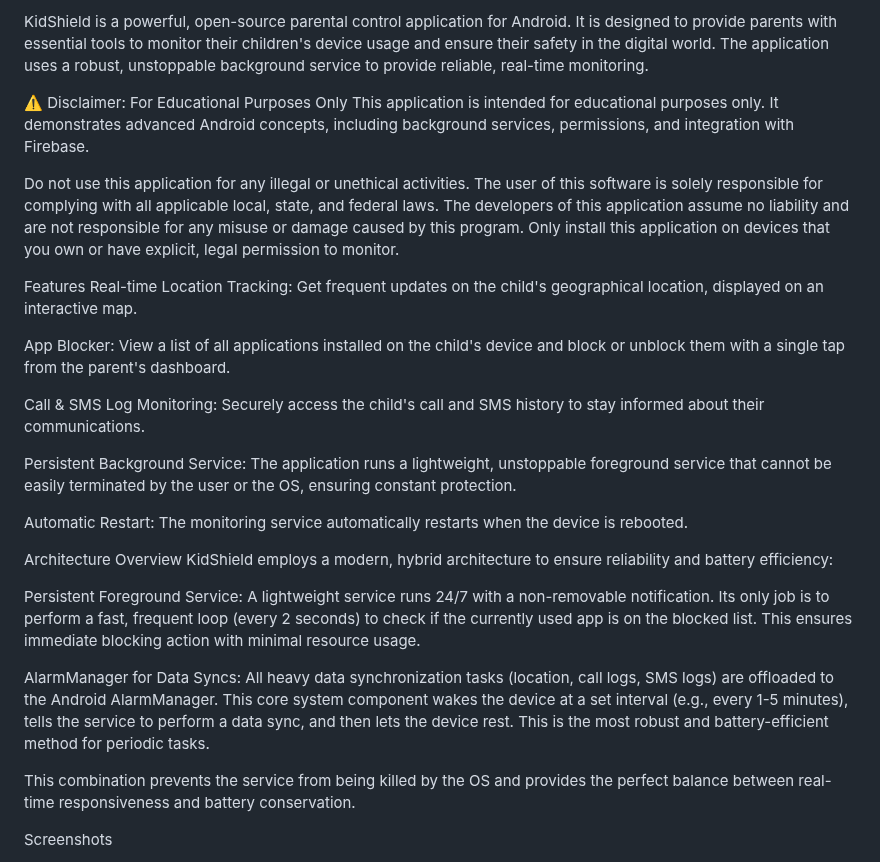
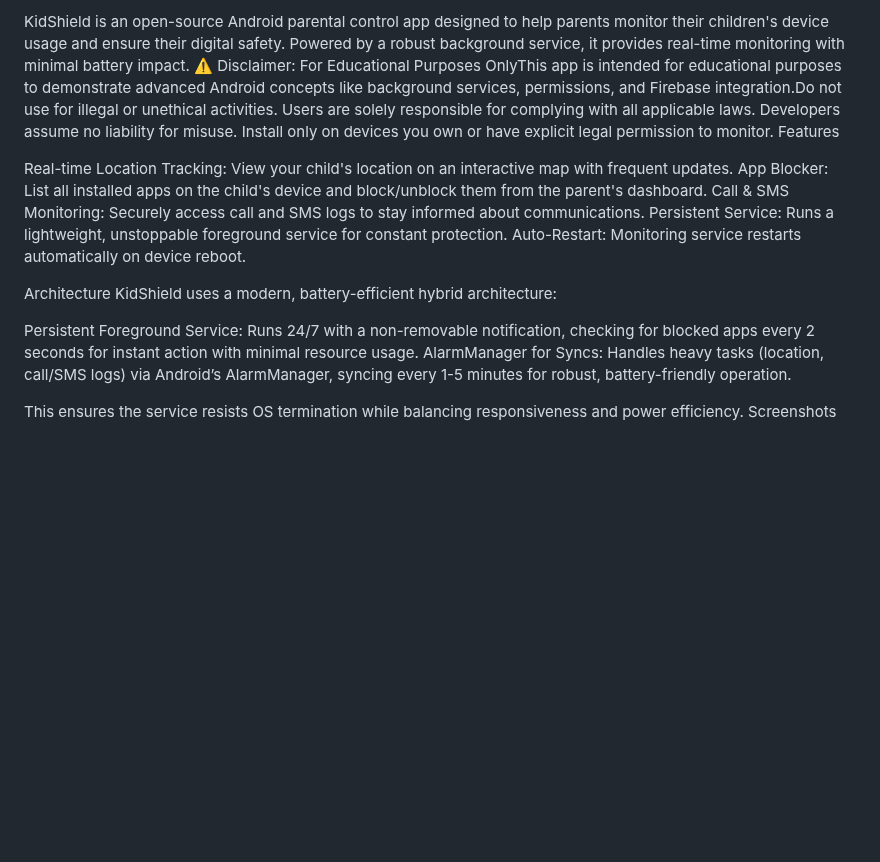
Before and after one commit to Yousaf1204/KidShield, a Markdown page: README.md, the part around one of its changes. Rendered like a GitHub page; blank space fills up the shorter version.

```diff
--- a/README.md
+++ b/README.md
@@ -3,31 +2,23 @@ KidShield - Android Parental Control Application
 
-KidShield is a powerful, open-source parental control application for Android. It is designed to provide parents with essential tools to monitor their children's device usage and ensure their safety in the digital world. The application uses a robust, unstoppable background service to provide reliable, real-time monitoring.
+KidShield is an open-source Android parental control app designed to help parents monitor their children's device usage and ensure their digital safety. Powered by a robust background service, it provides real-time monitoring with minimal battery impact.
+⚠️ Disclaimer: For Educational Purposes OnlyThis app is intended for educational purposes to demonstrate advanced Android concepts like background services, permissions, and Firebase integration.Do not use for illegal or unethical activities. Users are solely responsible for complying with all applicable laws. Developers assume no liability for misuse. Install only on devices you own or have explicit legal permission to monitor.
+Features
 
-⚠️ Disclaimer: For Educational Purposes Only
-This application is intended for educational purposes only. It demonstrates advanced Android concepts, including background services, permissions, and integration with Firebase.
+Real-time Location Tracking: View your child's location on an interactive map with frequent updates.
+App Blocker: List all installed apps on the child's device and block/unblock them from the parent's dashboard.
+Call & SMS Monitoring: Securely access call and SMS logs to stay informed about communications.
+Persistent Service: Runs a lightweight, unstoppable foreground service for constant protection.
+Auto-Restart: Monitoring service restarts automatically on device reboot.
 
-Do not use this application for any illegal or unethical activities. The user of this software is solely responsible for complying with all applicable local, state, and federal laws. The developers of this application assume no liability and are not responsible for any misuse or damage caused by this program. Only install this application on devices that you own or have explicit, legal permission to monitor.
+Architecture
+KidShield uses a modern, battery-efficient hybrid architecture:
 
-Features
-Real-time Location Tracking: Get frequent updates on the child's geographical location, displayed on an interactive map.
+Persistent Foreground Service: Runs 24/7 with a non-removable notification, checking for blocked apps every 2 seconds for instant action with minimal resource usage.
+AlarmManager for Syncs: Handles heavy tasks (location, call/SMS logs) via Android’s AlarmManager, syncing every 1-5 minutes for robust, battery-friendly operation.
 
-App Blocker: View a list of all applications installed on the child's device and block or unblock them with a single tap from the parent's dashboard.
-
-Call & SMS Log Monitoring: Securely access the child's call and SMS history to stay informed about their communications.
-
-Persistent Background Service: The application runs a lightweight, unstoppable foreground service that cannot be easily terminated by the user or the OS, ensuring constant protection.
-
-Automatic Restart: The monitoring service automatically restarts when the device is rebooted.
-
-Architecture Overview
-KidShield employs a modern, hybrid architecture to ensure reliability and battery efficiency:
-
-Persistent Foreground Service: A lightweight service runs 24/7 with a non-removable notification. Its only job is to perform a fast, frequent loop (every 2 seconds) to check if the currently used app is on the blocked list. This ensures immediate blocking action with minimal resource usage.
-
-AlarmManager for Data Syncs: All heavy data synchronization tasks (location, call logs, SMS logs) are offloaded to the Android AlarmManager. This core system component wakes the device at a set interval (e.g., every 1-5 minutes), tells the service to perform a data sync, and then lets the device rest. This is the most robust and battery-efficient method for periodic tasks.
-
-This combination prevents the service from being killed by the OS and provides the perfect balance between real-time responsiveness and battery conservation.
-
+This ensures the service resists OS termination while balancing responsiveness and power efficiency.
 Screenshots
 
+
+
 Parent Dashboard
```
Also changed, not shown: other parts of README.md (+32 -76 lines).
